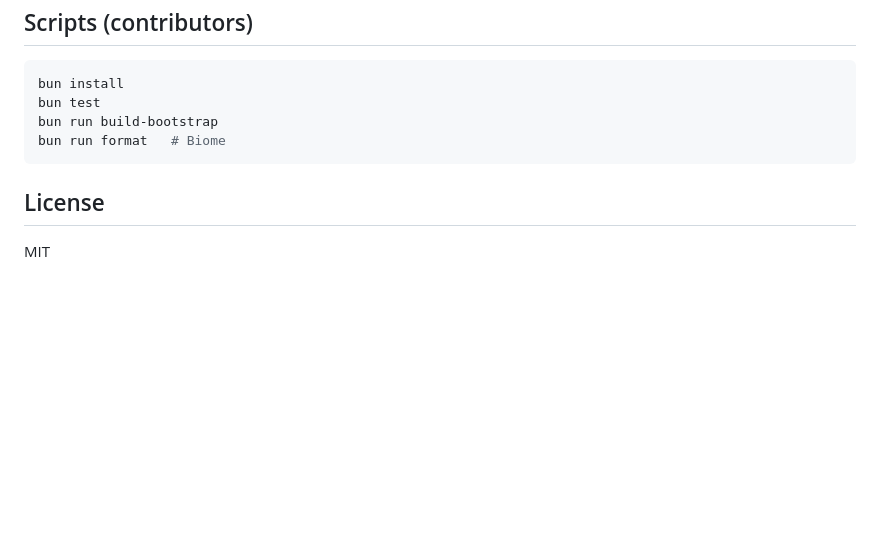
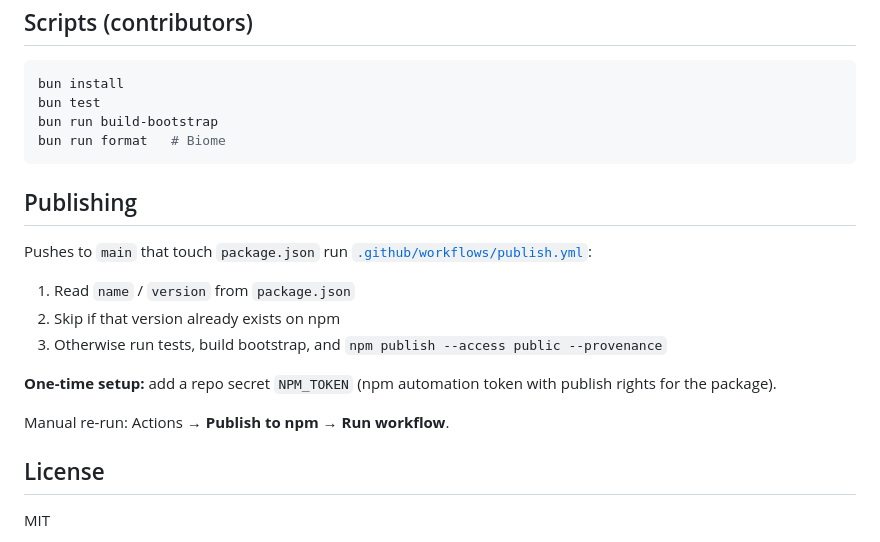
Before and after one commit to shpaw415/frame-master-plugin-tailwind, a Markdown page: README.md, the part around the change. Rendered like a GitHub page; blank space fills up the shorter version.

Commit message:
Document npm publish workflow and NPM_TOKEN setup

````diff
--- a/README.md
+++ b/README.md
@@ -119,6 +119,18 @@ bun run build-bootstrap
 bun run format   # Biome
 ```
 
+## Publishing
+
+Pushes to `main` that touch `package.json` run [`.github/workflows/publish.yml`](.github/workflows/publish.yml):
+
+1. Read `name` / `version` from `package.json`
+2. Skip if that version already exists on npm
+3. Otherwise run tests, build bootstrap, and `npm publish --access public --provenance`
+
+**One-time setup:** add a repo secret `NPM_TOKEN` (npm automation token with publish rights for the package).
+
+Manual re-run: Actions → **Publish to npm** → **Run workflow**.
+
 ## License
 
 MIT
````
